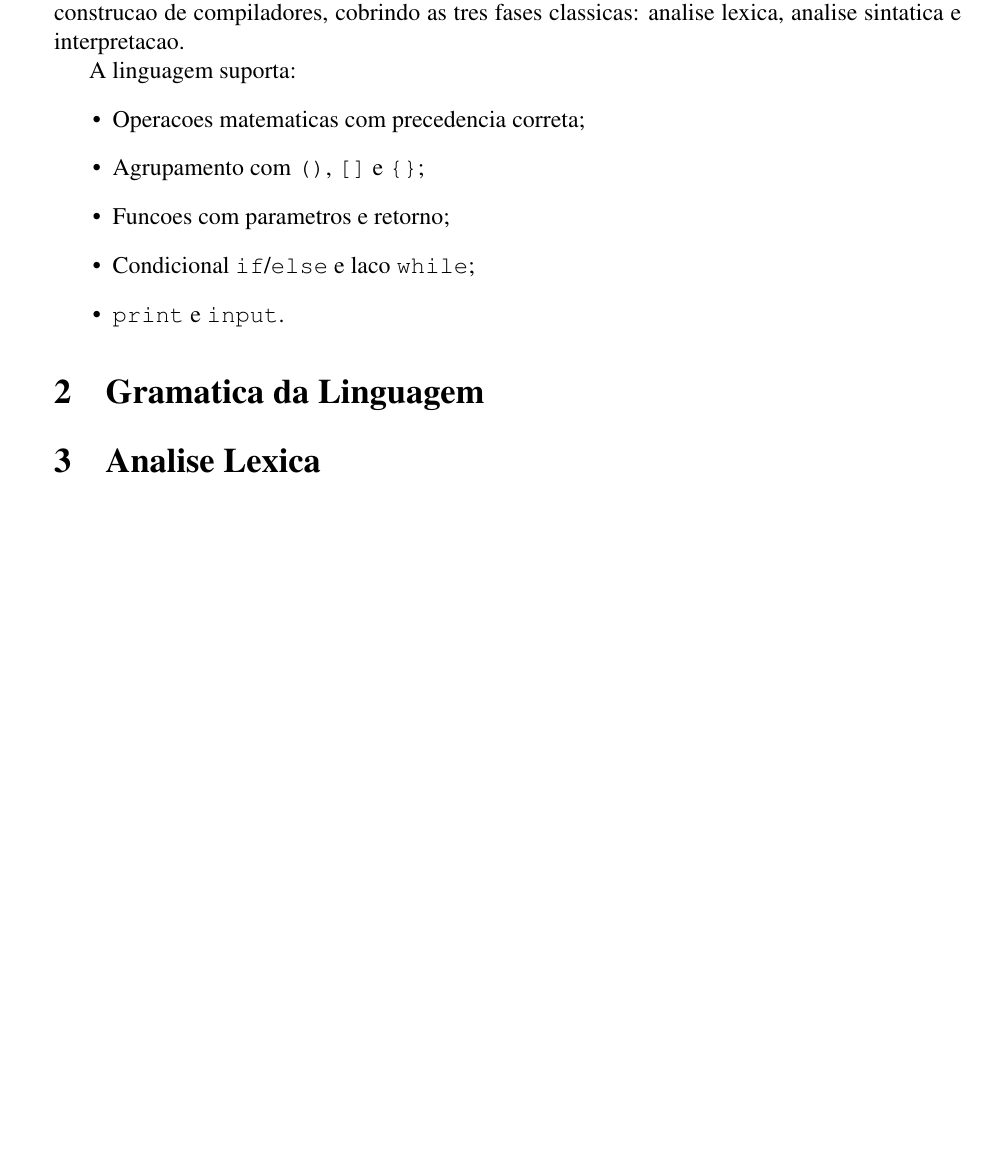
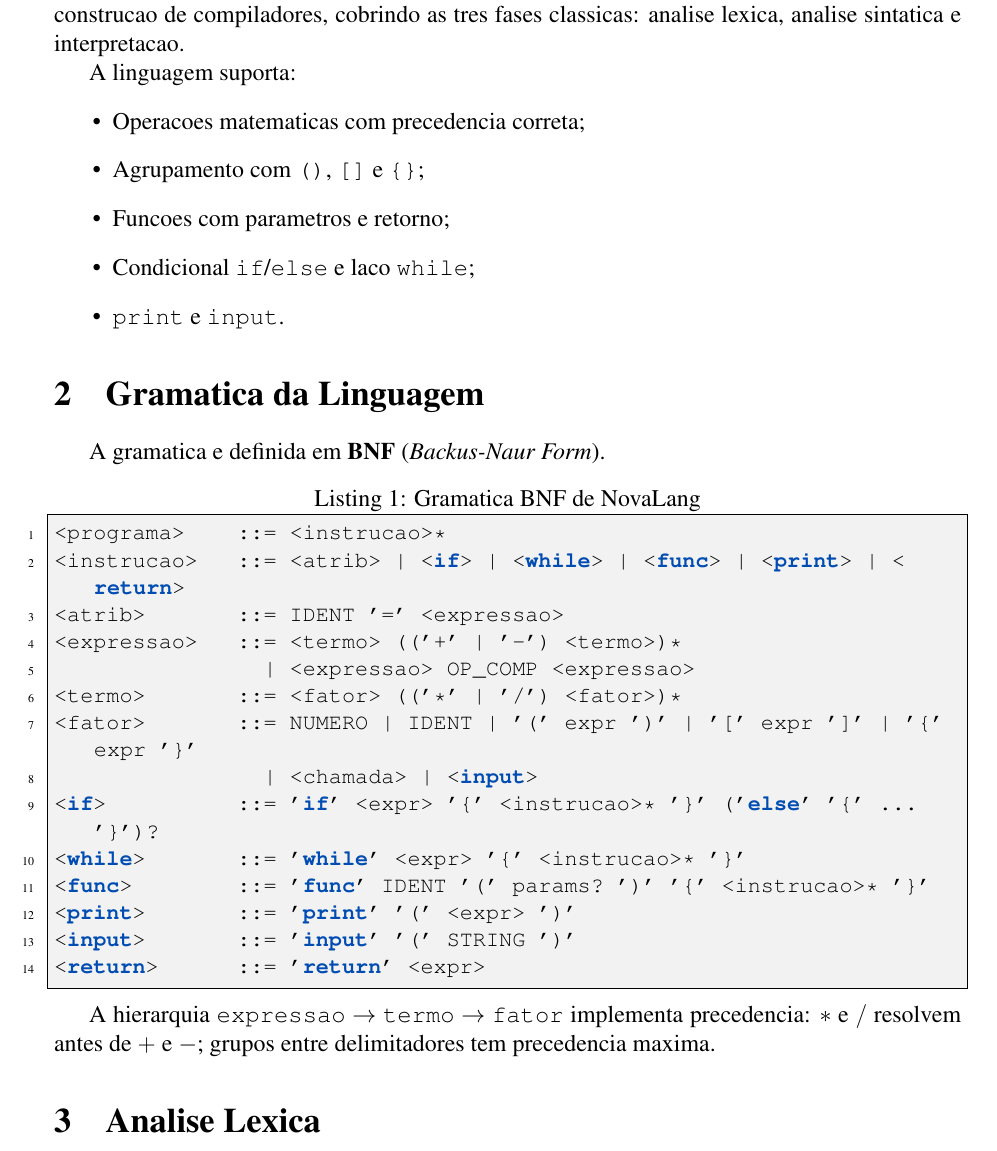
Before and after one commit to megalhoes/Compiladores, a LaTeX document (relatorio/relatorio.tex): part of page 3 of 3, cut so that both start at the same text, the shorter picture padded with empty space. Compiled offline with pdfLaTeX.

Commit message:
docs: adiciona gramatica BNF formal na secao 2 do relatorio

```diff
--- a/relatorio/relatorio.tex
+++ b/relatorio/relatorio.tex
@@ -55,7 +67,29 @@ A linguagem suporta:
 \end{itemize}
 
 \section{Gramatica da Linguagem}
-% a completar
+
+A gramatica e definida em \textbf{BNF} (\textit{Backus-Naur Form}).
+
+\begin{lstlisting}[style=nova, caption={Gramatica BNF de NovaLang}]
+<programa>    ::= <instrucao>*
+<instrucao>   ::= <atrib> | <if> | <while> | <func> | <print> | <return>
+<atrib>       ::= IDENT '=' <expressao>
+<expressao>   ::= <termo> (('+' | '-') <termo>)*
+                | <expressao> OP_COMP <expressao>
+<termo>       ::= <fator> (('*' | '/') <fator>)*
+<fator>       ::= NUMERO | IDENT | '(' expr ')' | '[' expr ']' | '{' expr '}'
+                | <chamada> | <input>
+<if>          ::= 'if' <expr> '{' <instrucao>* '}' ('else' '{' ... '}')?
+<while>       ::= 'while' <expr> '{' <instrucao>* '}'
+<func>        ::= 'func' IDENT '(' params? ')' '{' <instrucao>* '}'
+<print>       ::= 'print' '(' <expr> ')'
+<input>       ::= 'input' '(' STRING ')'
+<return>      ::= 'return' <expr>
+\end{lstlisting}
+
+A hierarquia \texttt{expressao} $\to$ \texttt{termo} $\to$ \texttt{fator}
+implementa precedencia: $*$ e $/$ resolvem antes de $+$ e $-$;
+grupos entre delimitadores tem precedencia maxima.
 
 \section{Analise Lexica}
 % a completar
```
Also changed, not shown: relatorio/relatorio.tex (12 more changed lines).
